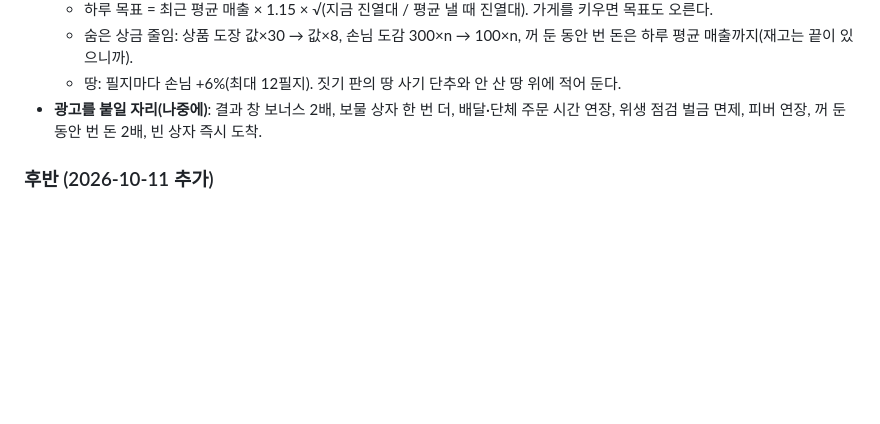
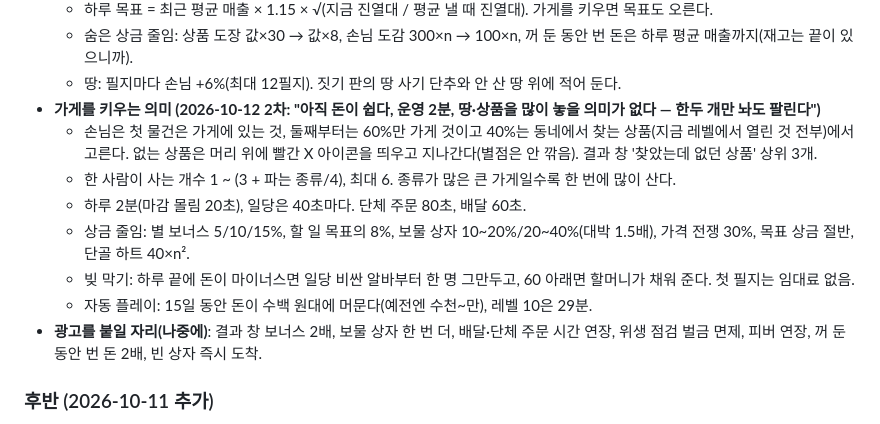
Before and after one commit to Yongminlee2/PeepMart, a Markdown page: docs/설계/2026-10-11-peepmart-design.md, the part around the change. Drawn GitHub-style; blank space fills up the shorter version.

Commit message:
설계 문서: 가게를 키우는 의미, 하루 2분, 상금 줄임

```diff
--- a/docs/설계/2026-10-11-peepmart-design.md
+++ b/docs/설계/2026-10-11-peepmart-design.md
@@ -121,6 +121,14 @@
   - 하루 목표 = 최근 평균 매출 × 1.15 × √(지금 진열대 / 평균 낼 때 진열대). 가게를 키우면 목표도 오른다.
   - 숨은 상금 줄임: 상품 도장 값×30 → 값×8, 손님 도감 300×n → 100×n, 꺼 둔 동안 번 돈은 하루 평균 매출까지(재고는 끝이 있으니까).
   - 땅: 필지마다 손님 +6%(최대 12필지). 짓기 판의 땅 사기 단추와 안 산 땅 위에 적어 둔다.
+- **가게를 키우는 의미 (2026-10-12 2차: "아직 돈이 쉽다, 운영 2분, 땅·상품을 많이 놓을 의미가 없다 — 한두 개만 놔도 팔린다")**
+  - 손님은 첫 물건은 가게에 있는 것, 둘째부터는 60%만 가게 것이고 40%는 동네에서 찾는 상품(지금 레벨에서 열린 것 전부)에서 고른다.
+    없는 상품은 머리 위에 빨간 X 아이콘을 띄우고 지나간다(별점은 안 깎음). 결과 창 '찾았는데 없던 상품' 상위 3개.
+  - 한 사람이 사는 개수 1 ~ (3 + 파는 종류/4), 최대 6. 종류가 많은 큰 가게일수록 한 번에 많이 산다.
+  - 하루 2분(마감 몰림 20초), 일당은 40초마다. 단체 주문 80초, 배달 60초.
+  - 상금 줄임: 별 보너스 5/10/15%, 할 일 목표의 8%, 보물 상자 10~20%/20~40%(대박 1.5배), 가격 전쟁 30%, 목표 상금 절반, 단골 하트 40×n².
+  - 빚 막기: 하루 끝에 돈이 마이너스면 일당 비싼 알바부터 한 명 그만두고, 60 아래면 할머니가 채워 준다. 첫 필지는 임대료 없음.
+  - 자동 플레이: 15일 동안 돈이 수백 원대에 머문다(예전엔 수천~만), 레벨 10은 29분.
 - **광고를 붙일 자리(나중에)**: 결과 창 보너스 2배, 보물 상자 한 번 더, 배달·단체 주문 시간 연장, 위생 점검 벌금 면제, 피버 연장, 꺼 둔 동안 번 돈 2배, 빈 상자 즉시 도착.
 
 ### 후반 (2026-10-11 추가)
```
